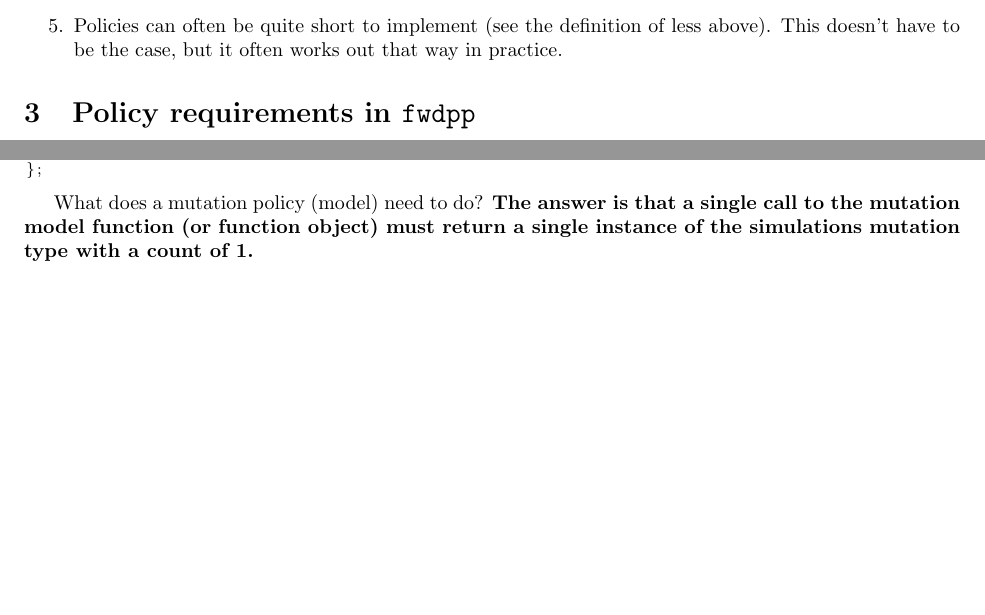
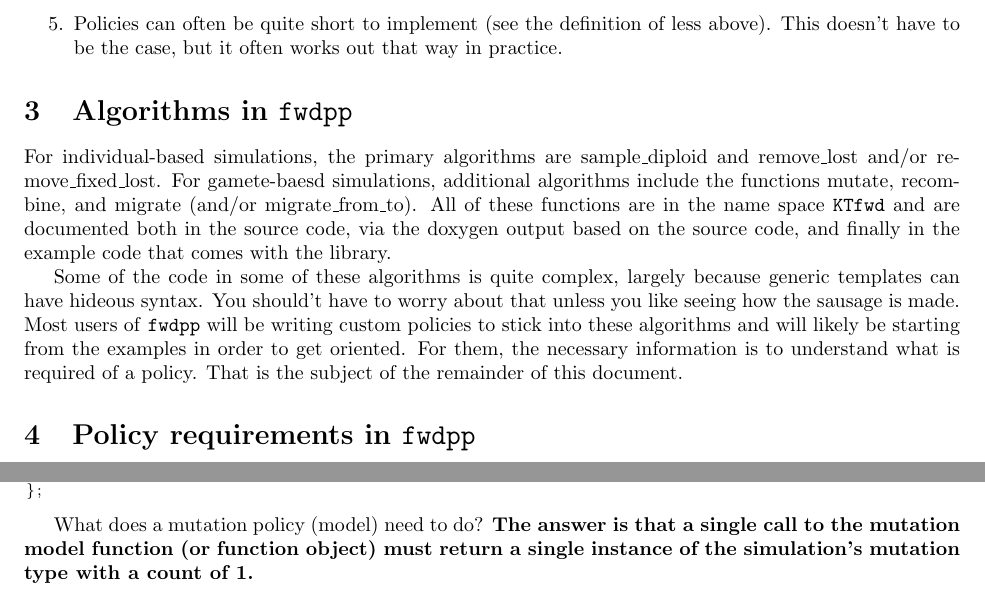
Before and after one commit to molpopgen/fwdpp, a LaTeX document (doc/policies.tex): two parts of pages 4 and 5 of 7 before the commit and two parts of pages 4 and 5 of 8 after it, joined at a grey line, cut so that both start at the same text, the shorter picture padded with empty space. Compiled offline with pdfLaTeX.

Commit message:
Added section Algorithms in fwdpp

```diff
--- a/doc/policies.tex
+++ b/doc/policies.tex
@@ -146,6 +146,11 @@ The boost binders are preferred because they can send up to 9 variables (some, a
 \item Policies can often be quite short to implement (see the definition of less above).  This doesn't have to be the case, but it often works out that way in practice.
 \end{enumerate}
 
+\section{Algorithms in \texttt{fwdpp}}
+For individual-based simulations, the primary algorithms are sample\_diploid and remove\_lost and/or remove\_fixed\_lost.  For gamete-baesd simulations, additional algorithms include the functions mutate, recombine, and migrate (and/or migrate\_from\_to).  All of these functions are in the name space \texttt{KTfwd} and are documented both in the source code, via the doxygen output based on the source code, and finally in the example code that comes with the library.
+
+Some of the code in some of these algorithms is quite complex, largely because generic templates can have hideous syntax.  You should't have to worry about that unless you like seeing how the sausage is made.  Most users of \texttt{fwdpp} will be writing custom policies to stick into these algorithms and will likely be starting from the examples in order to get oriented.  For them, the necessary information is to understand what is required of a policy.  That is the subject of the remainder of this document.
+
 \section{Policy requirements in \texttt{fwdpp}}
 This section discusses the requirements placed on policies in \texttt{fwdpp}.  These requirements are essentially standards placed on data types in order to ensure that simulations behave properly. (Note that ``behave properly'' is not the same as ``are implemented correctly''!  It is totally possible to have a simulation that compiles with no warnings and runs without crashing but is not the model you had in mind.)  The policy requirements are enforced during compilation, such that a nonconforming policy cannot result in a compiled simulation program.
 
@@ -202,7 +207,7 @@ The mutation base class is not sufficient for any interesting sorts of simulatio
 };
 \end{lstlisting}
 
-What does a mutation policy (model) need to do?  \textbf{The answer is that a single call to the mutation model function (or function object) must return a single instance of the simulations mutation type with a count of 1.}
+What does a mutation policy (model) need to do?  \textbf{The answer is that a single call to the mutation model function (or function object) must return a single instance of the simulation's mutation type with a count of 1.}
 
 \subsubsection{Example: the infinitely-many sites model of mutation}
 This mutation model states that a new mutation occurs at a site not currently segregatig in the population.  This statement implies the following:
```
